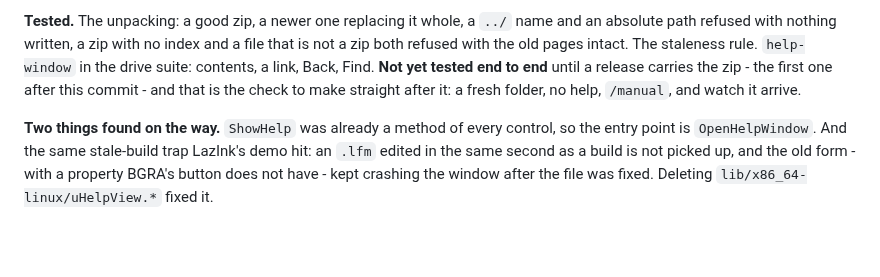
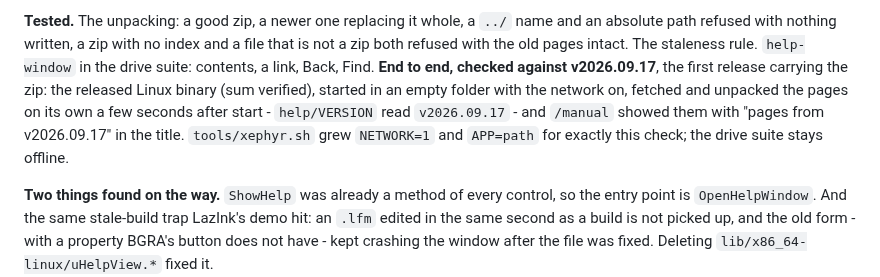
Before and after one commit to TonyStone31/noella-etch-a-sketch, a Markdown page: TODO.md, the part around the change. GitHub-like rendering; blank space fills up the shorter version.

Commit message:
TODO: the help fetch checked end to end against v2026.09.17
Co-Authored-By: Claude Opus 5 (1M context) <noreply@anthropic.com>
Claude-Session: https://claude.ai/code/session_01ApEGexLfVT6UAifDsUsJzq

```diff
--- a/TODO.md
+++ b/TODO.md
@@ -2428,9 +2428,13 @@ them and maybe the auto updates should retreive them automatically."
 `../` name and an absolute path refused with nothing written, a zip with no
 index and a file that is not a zip both refused with the old pages intact.
 The staleness rule.  `help-window` in the drive suite: contents, a link,
-Back, Find.  **Not yet tested end to end** until a release carries the zip -
-the first one after this commit - and that is the check to make straight
-after it: a fresh folder, no help, `/manual`, and watch it arrive.
+Back, Find.  **End to end, checked against v2026.09.17**, the first release carrying
+the zip: the released Linux binary (sum verified), started in an empty
+folder with the network on, fetched and unpacked the pages on its own a few
+seconds after start - `help/VERSION` read `v2026.09.17` - and `/manual`
+showed them with "pages from v2026.09.17" in the title.  `tools/xephyr.sh`
+grew `NETWORK=1` and `APP=path` for exactly this check; the drive suite
+stays offline.
 
 **Two things found on the way.**  `ShowHelp` was already a method of every
 control, so the entry point is `OpenHelpWindow`.  And the same stale-build
```
